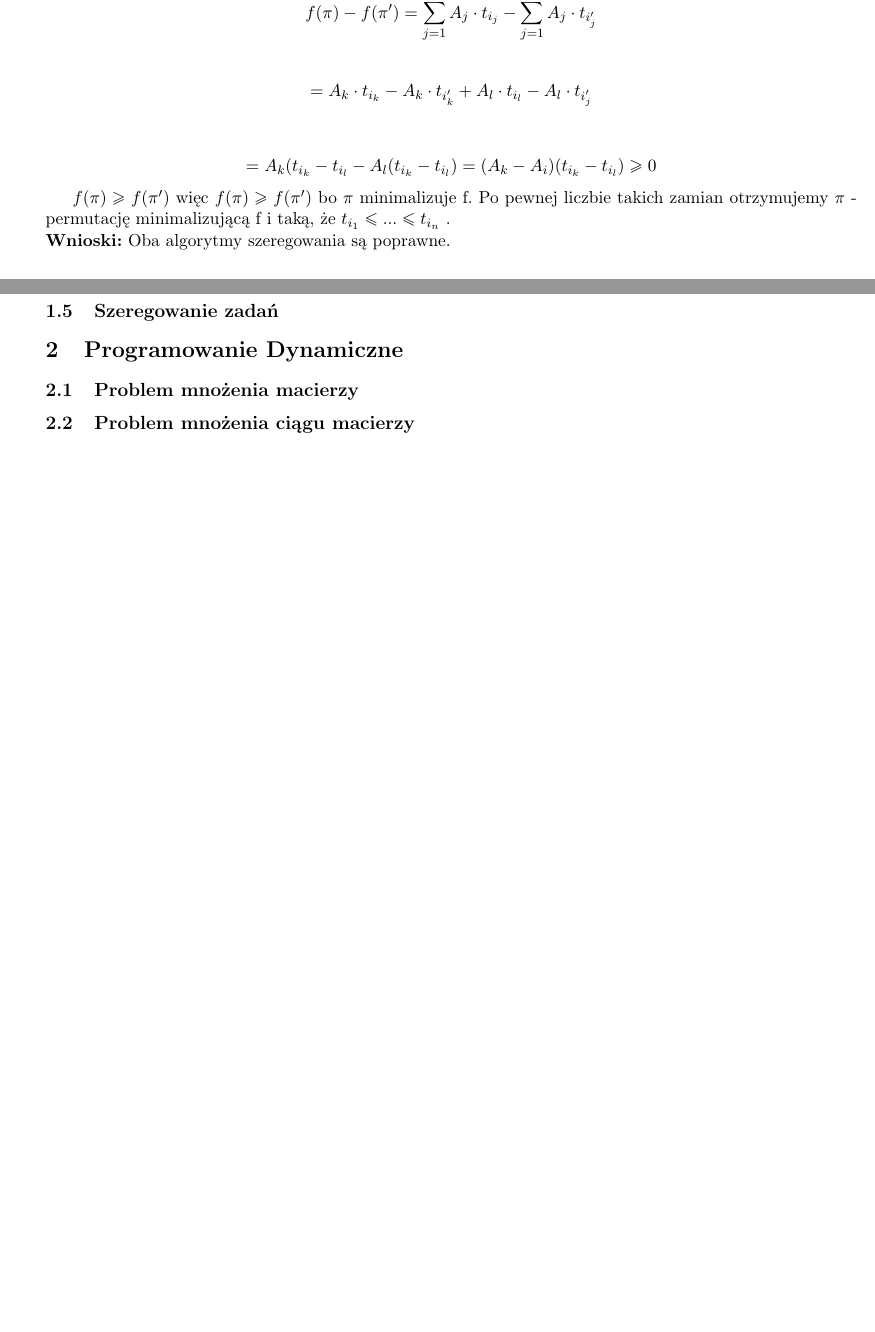
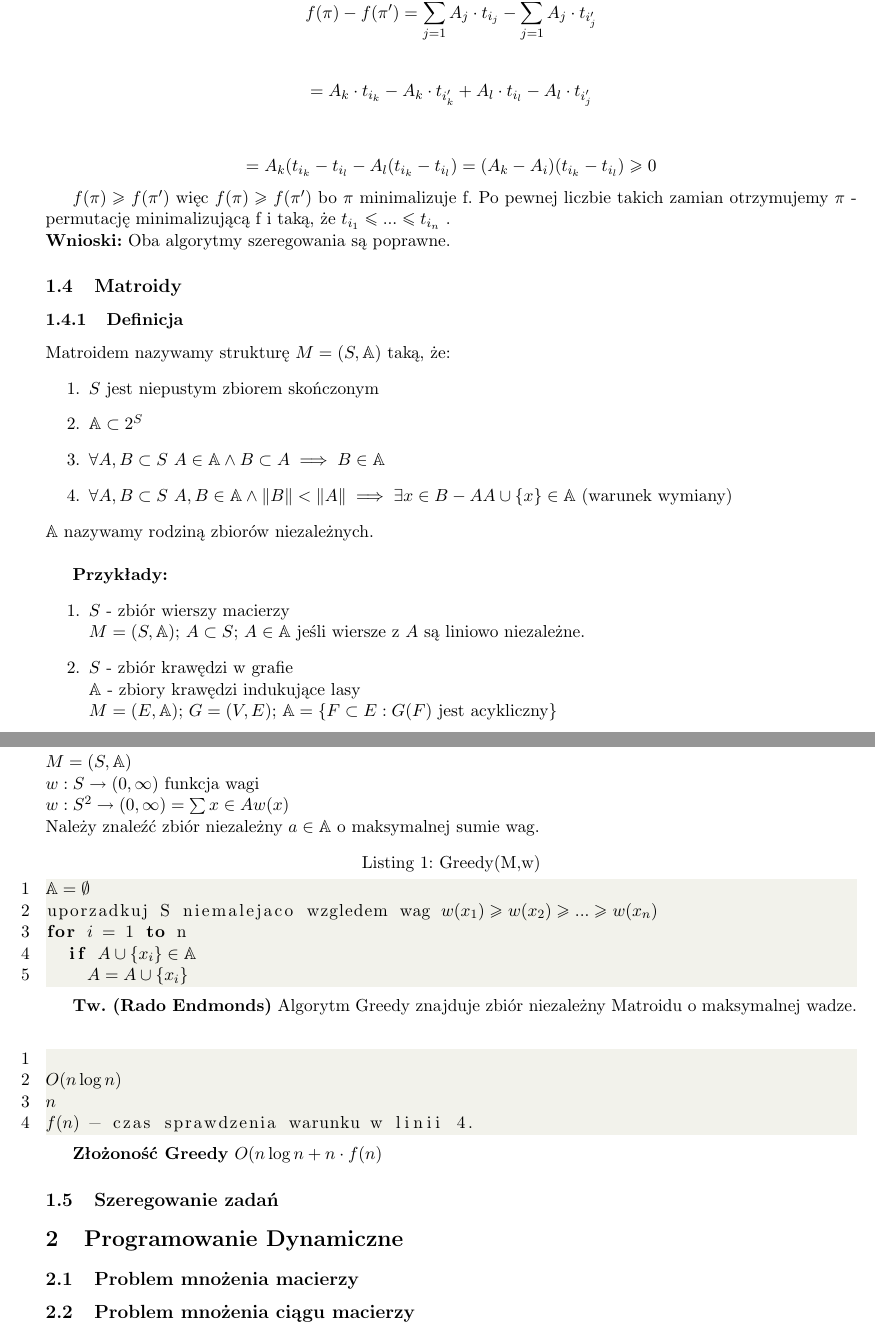
Before and after one commit to SobczakMalgorzata/Algorytmy_Zaawansowane_Skrypt, a LaTeX document (main.tex, which reads wyklady/05_matroidy.tex): two parts of pages 6 and 7 of 7, joined at a grey line, cut so that both start at the same text, the shorter picture padded with empty space. Compiled offline with pdfLaTeX.

Commit message:
Matroidy

```diff
--- a/main.tex
+++ b/main.tex
@@ -22,7 +22,7 @@
 	literate=
                {<-}{$\leftarrow{}$}{1}
                {->}{$\rightarrow{}$}{1},
-    morekeywords={if,else,return,for}
+    morekeywords={if,else,return,for, to}
 }
 
 \begin{document}
--- a/wyklady/05_matroidy.tex
+++ b/wyklady/05_matroidy.tex
@@ -0,0 +1,48 @@
+\subsubsection{Definicja}
+Matroidem nazywamy strukturę $M = (S,\mathbb{A})$ taką, że:
+\begin{enumerate}
+	\item $S$ jest niepustym zbiorem skończonym
+	\item $\mathbb{A} \subset 2^S$
+	\item $\forall A,B \subset S$   $A \in \mathbb{A} \land B \subset A \implies B \in \mathbb{A}$
+	\item $\forall A,B \subset S$ 	$A,B \in \mathbb{A} \land \|B\| < \|A\| \implies \exists x \in B - A A \cup \{x\} \in \mathbb{A} $ (warunek wymiany)
+\end{enumerate}
+$\mathbb{A}$ nazywamy rodziną zbiorów niezależnych.
+\\
+
+\textbf{Przykłady:}
+\begin{enumerate}
+	\item $S$ - zbiór wierszy macierzy \\
+	$M = (S,\mathbb{A})$;
+	$A \subset S$;
+	$A\in\mathbb{A}$ jeśli wiersze z $A$ są liniowo niezależne.
+
+	\item $S$ - zbiór krawędzi w grafie \\
+	$\mathbb{A}$ - zbiory krawędzi indukujące lasy \\
+	$M = (E,\mathbb{A})$;
+	$G = (V,E)$;
+	$\mathbb{A} = \{F \subset E : G(F)$ jest acykliczny$\}$
+\end{enumerate}
+
+\subsubsection{Problem}
+$M = (S,\mathbb{A})$\\
+$w:S \rightarrow (0,\infty)$ funkcja wagi \\
+$w:S^2 \rightarrow (0, \infty) = \sum{x\in A} w(x)$ \\
+Należy znaleźć zbiór niezależny $a \in \mathbb{A}$ o maksymalnej sumie wag.
+\begin{lstlisting}[caption={Greedy(M,w)}]
+$\mathbb{A} = \emptyset$
+uporzadkuj S niemalejaco wzgledem wag $w(x_1) \geq w(x_2) \geq ... \geq w(x_n)$
+for $i$ = 1 to n
+	if $A \cup \{x_i\} \in \mathbb{A}$
+		$A = A \cup \{x_i\}$
+\end{lstlisting}
+
+\textbf{Tw. (Rado Endmonds)} Algorytm Greedy znajduje zbiór niezależny Matroidu o maksymalnej wadze. \\
+\begin{lstlisting}
+
+$O(n \log n)$
+$n$
+$f(n)$ - czas sprawdzenia warunku w linii 4.
+
+\end{lstlisting}
+
+\textbf{Złożoność Greedy} $O(n \log n + n \cdot f(n)$
```
